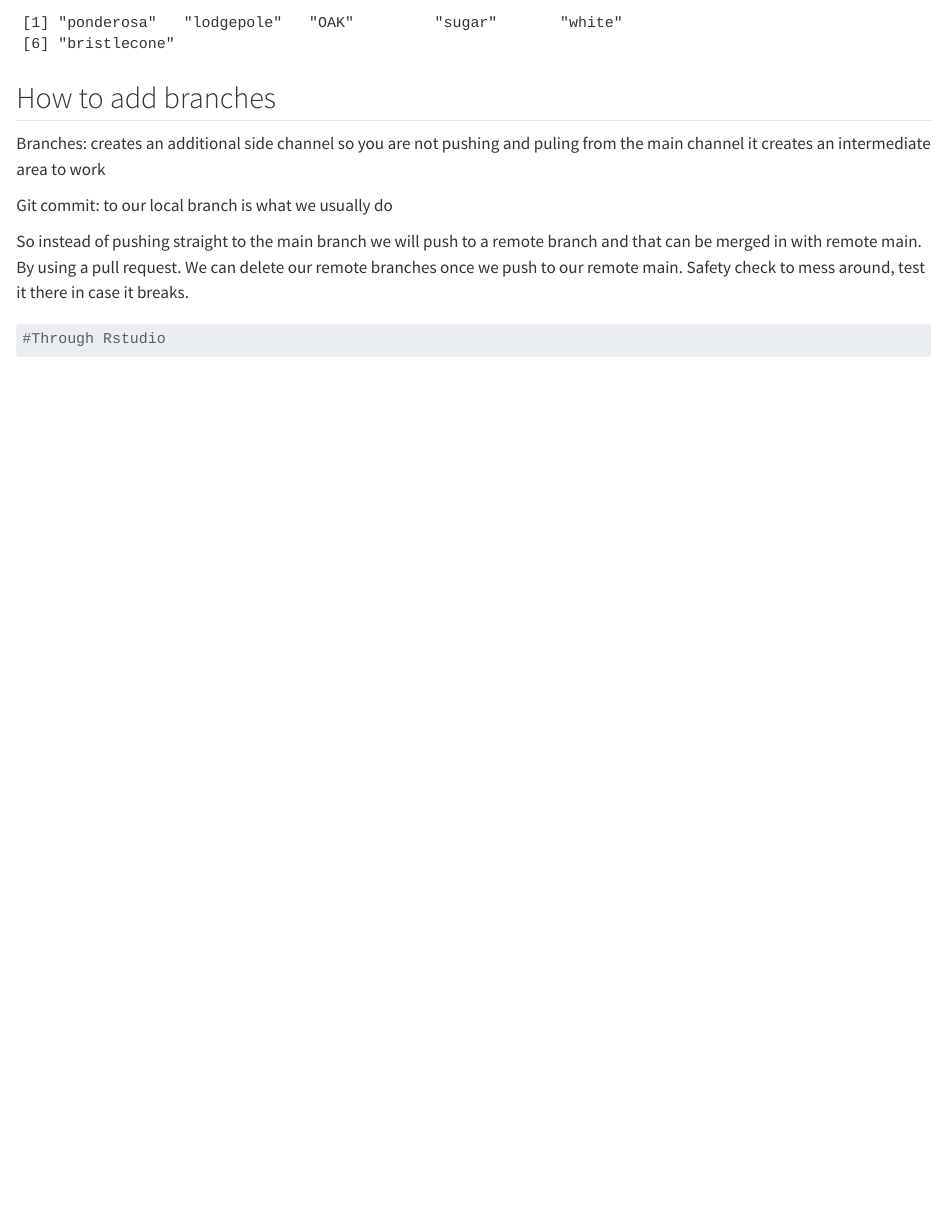
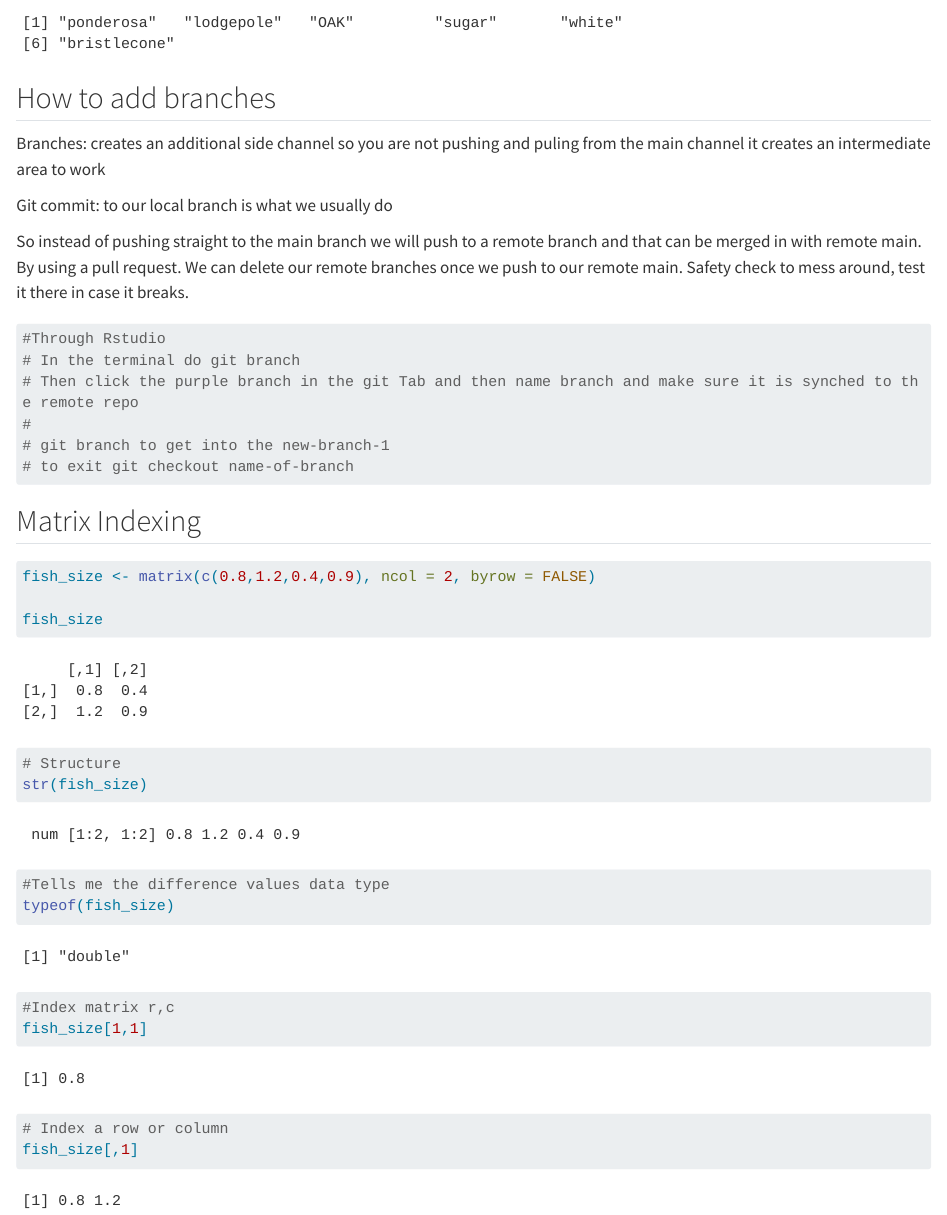
Before and after one commit to hazelvaq/eds_221_day_2, a Quarto document (code/day2_interactive.qmd): the page in a window 1100 px wide, from 3240 px down. Rendered offline with R 4.5, knitr and Pandoc in place of Quarto, with nearby package versions; long lines of code are wrapped.

Commit message:
Add matrix index

````diff
--- a/code/day2_interactive.qmd
+++ b/code/day2_interactive.qmd
@@ -126,4 +126,26 @@ So instead of pushing straight to the main branch we will push to a remote branc
 
 ```{r}
 #Through Rstudio
+# In the terminal do git branch
+# Then click the purple branch in the git Tab and then name branch and make sure it is synched to the remote repo
+#
+# git branch to get into the new-branch-1
+# to exit git checkout name-of-branch
 ```
+
+## Matrix Indexing
+
+```{r}
+fish_size <- matrix(c(0.8,1.2,0.4,0.9), ncol = 2, byrow = FALSE)
+
+fish_size
+# Structure
+str(fish_size)
+#Tells me the difference values data type
+typeof(fish_size)
+
+#Index matrix r,c
+fish_size[1,1]
+# Index a row or column
+fish_size[,1]
+```
````
